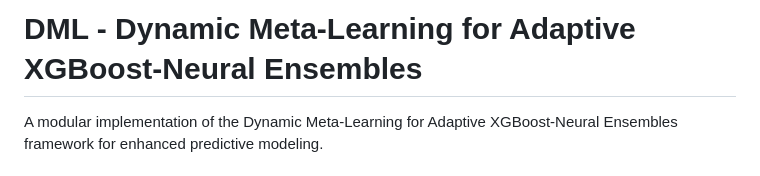
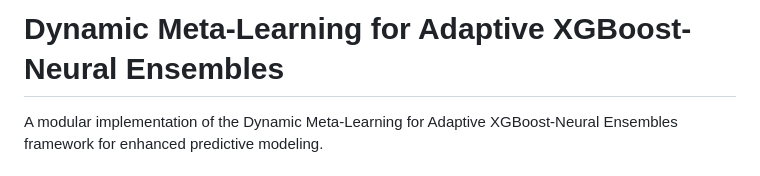
Before and after one commit to aasedek/Dynamic-Meta-Learning, a Markdown page: README.md, the part around the change. Drawn GitHub-style.

Commit message:
Remove 'DML' from project title in README

```diff
--- a/README.md
+++ b/README.md
@@ -1,4 +1,4 @@
-# DML - Dynamic Meta-Learning for Adaptive XGBoost-Neural Ensembles
+# Dynamic Meta-Learning for Adaptive XGBoost-Neural Ensembles
 
 A modular implementation of the Dynamic Meta-Learning for Adaptive XGBoost-Neural Ensembles framework for enhanced predictive modeling.
 
```
